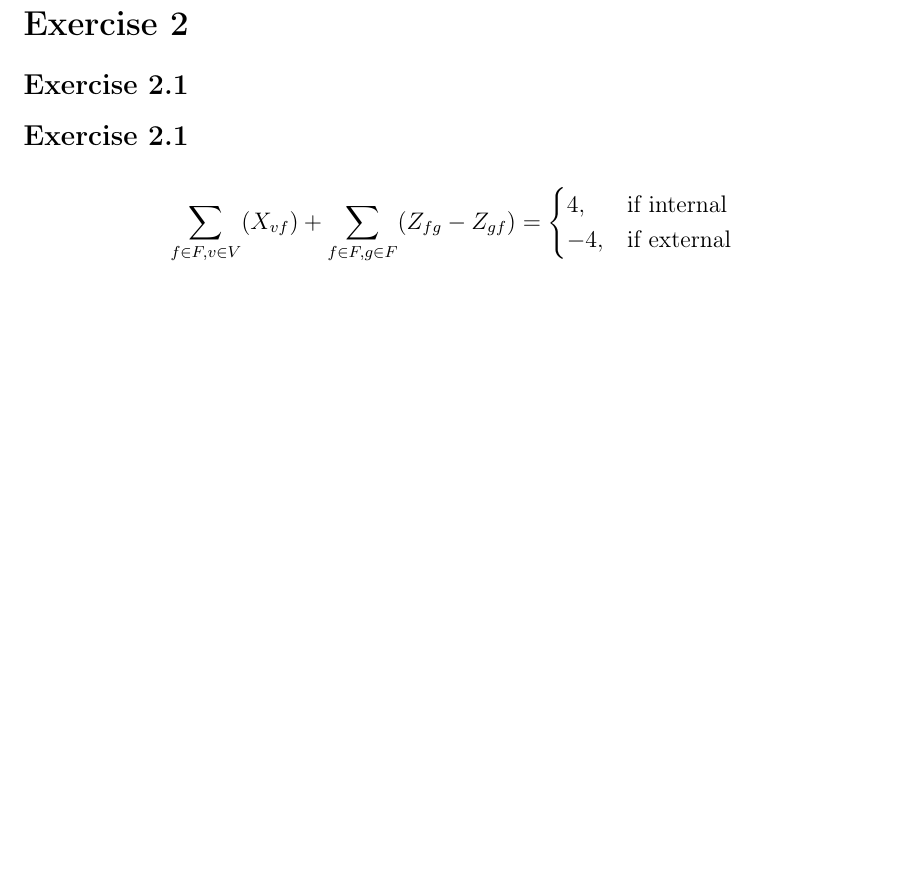
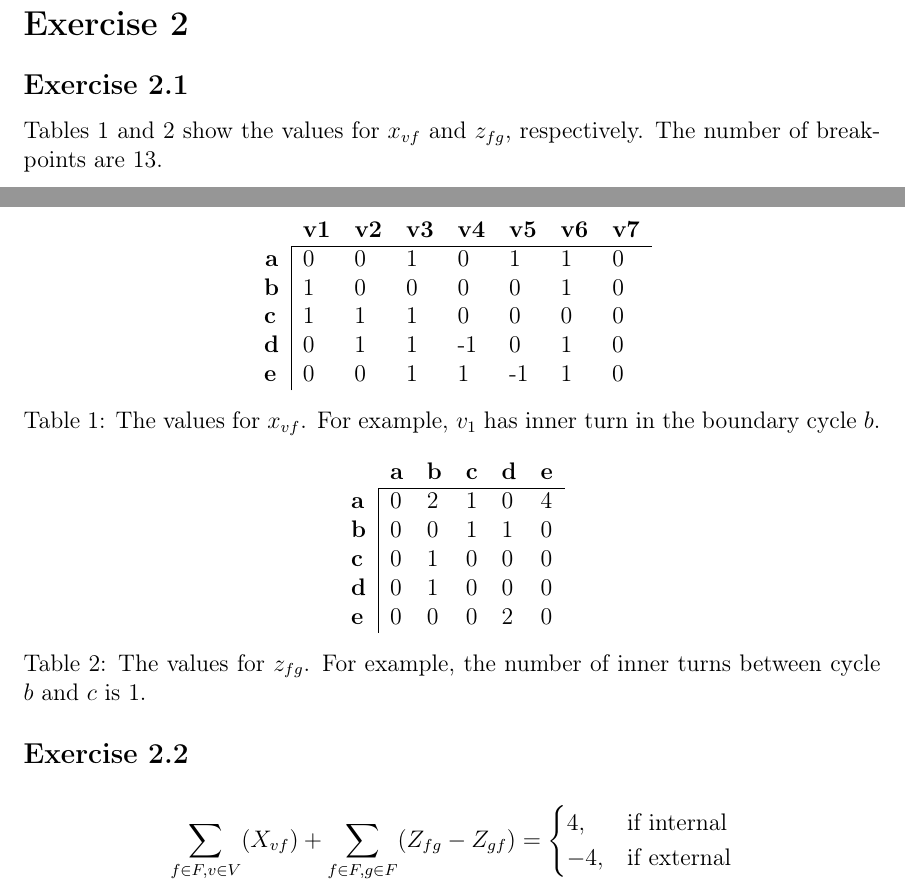
Before and after one commit to bjerkins/advanced_alg, a LaTeX problem sheet (assignment_1/report.tex): part of page 2 of 2 before the commit and two parts of pages 2 and 3 of 3 after it, the two joined at a grey line, cut so that both start at the same text, the shorter picture padded with empty space. Compiled offline with pdfLaTeX.

Commit message:
adding to exercise 2.1

```diff
--- a/assignment_1/report.tex
+++ b/assignment_1/report.tex
@@ -54,7 +54,37 @@
 \section*{Exercise 2}
 \subsection*{Exercise 2.1}
 
-\subsection*{Exercise 2.1}
+  Tables \ref{table:values_xvf} and \ref{table:values_zfg} show the values for $x_{vf}$ and $z_{fg}$, respectively. The number of breakpoints are 13.
+
+  \begin{table}[h]
+    \centering
+    \begin{tabular}{llllllll}
+                                    & \textbf{v1} & \textbf{v2} & \textbf{v3} & \textbf{v4} & \textbf{v5} & \textbf{v6} & \textbf{v7} \\ \cline{2-8}
+    \multicolumn{1}{c|}{\textbf{a}} & 0           & 0           & 1           & 0           & 1           & 1           & 0           \\
+    \multicolumn{1}{l|}{\textbf{b}} & 1           & 0           & 0           & 0           & 0           & 1           & 0           \\
+    \multicolumn{1}{l|}{\textbf{c}} & 1           & 1           & 1           & 0           & 0           & 0           & 0           \\
+    \multicolumn{1}{l|}{\textbf{d}} & 0           & 1           & 1           & -1          & 0           & 1           & 0           \\
+    \multicolumn{1}{l|}{\textbf{e}} & 0           & 0           & 1           & 1           & -1          & 1           & 0
+    \end{tabular}
+    \caption{The values for $x_{vf}$. For example, $v_1$ has inner turn in the boundary cycle $b$.}
+    \label{table:values_xvf}
+  \end{table}
+
+  \begin{table}[h]
+    \centering
+    \begin{tabular}{llllll}
+                                    & \textbf{a} & \textbf{b} & \textbf{c} & \textbf{d} & \textbf{e} \\ \cline{2-6}
+    \multicolumn{1}{l|}{\textbf{a}} & 0          & 2          & 1          & 0          & 4          \\
+    \multicolumn{1}{l|}{\textbf{b}} & 0          & 0          & 1          & 1          & 0          \\
+    \multicolumn{1}{l|}{\textbf{c}} & 0          & 1          & 0          & 0          & 0          \\
+    \multicolumn{1}{l|}{\textbf{d}} & 0          & 1          & 0          & 0          & 0          \\
+    \multicolumn{1}{l|}{\textbf{e}} & 0          & 0          & 0          & 2          & 0
+    \end{tabular}
+    \caption{The values for $z_{fg}$. For example, the number of inner turns between cycle $b$ and $c$ is 1.}
+    \label{table:values_zfg}
+  \end{table}
+
+\subsection*{Exercise 2.2}
 \begin{align*}
     \sum_{f \in F, v \in V}(X_{vf}) + \sum_{f \in F, g \in F}(Z_{fg}-Z_{gf}) = \begin{cases}
                                                                                      4, & \text{if internal}\\
```
